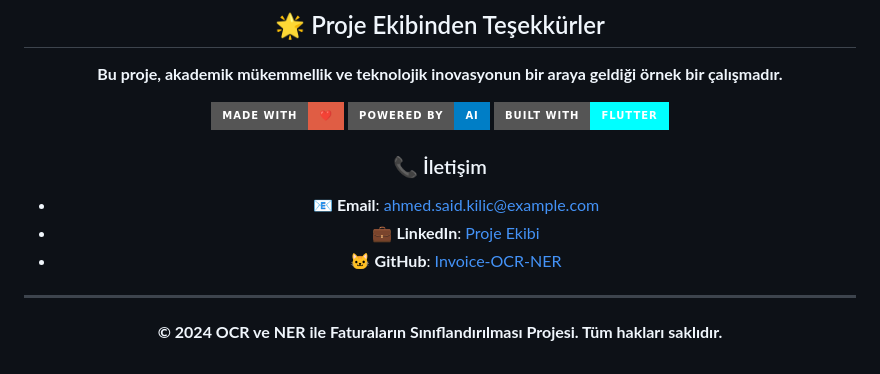
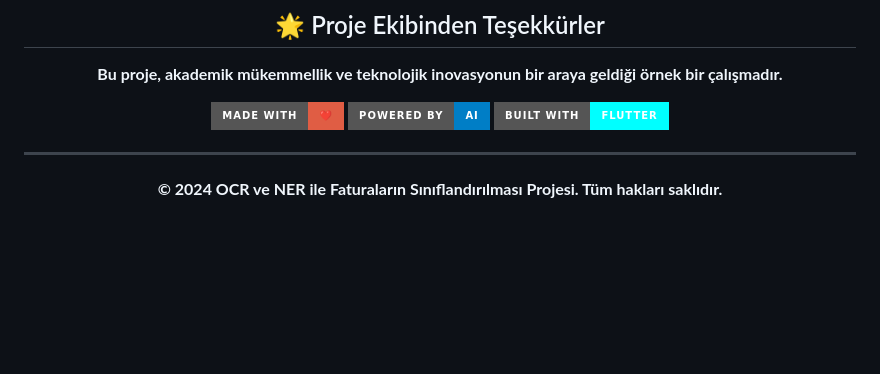
Before and after one commit to ahmedsaid47/170421015_ahmedsaidkilic_ocr_ve_ner_ile_faturalarin_siniflandirilimasi, a Markdown page: README.md, the part around the change. GitHub-like rendering; badges without logos; blank space fills up the shorter version.

```diff
--- a/README.md
+++ b/README.md
@@ -390,10 +390,6 @@ Bu proje açık kaynak ruhuyla geliştirilmiştir. Katkılarınız için:
   <img src="https://img.shields.io/badge/Built%20with-Flutter-cyan?style=for-the-badge"/>
 </p>
 
-### 📞 İletişim
-- 📧 **Email**: ahmed.said.kilic@example.com
-- 💼 **LinkedIn**: [Proje Ekibi](https://linkedin.com)
-- 🐱 **GitHub**: [Invoice-OCR-NER](https://github.com)
 
 ---
 
```
